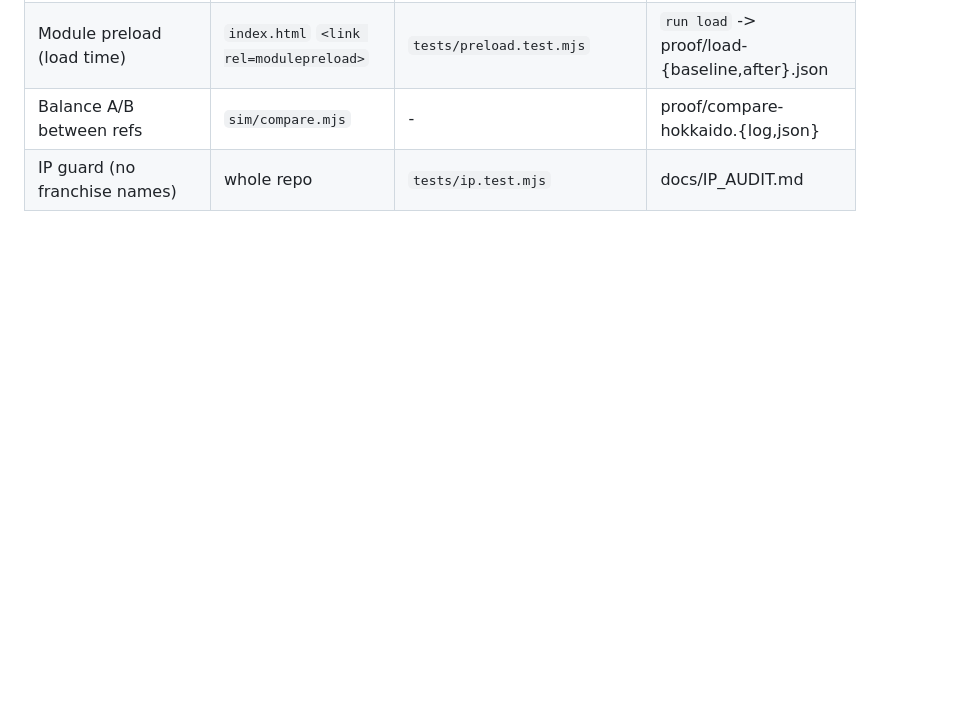
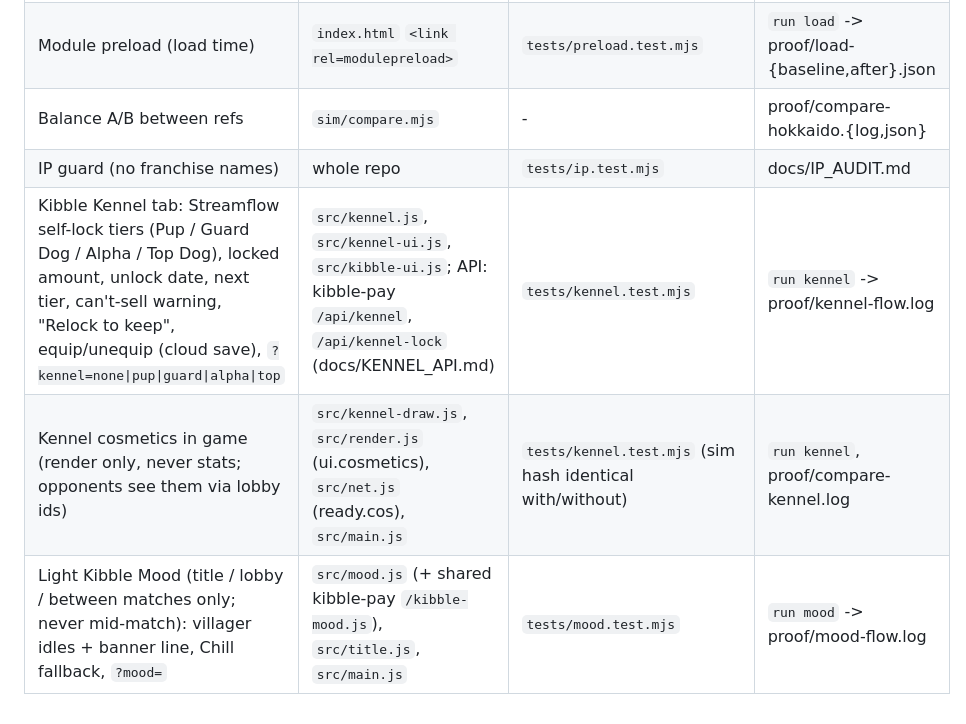
Before and after one commit to Nagesy7/aoe2, a Markdown page: docs/FEATURES.md, the part around the change. Rendered like a GitHub page; blank space fills up the shorter version.

Commit message:
docs: KENNEL_API.md mirrored from kibble-pay (shared contract with Inu Verse); FEATURES rows for Kennel, cosmetics, Light Mood

```diff
--- a/docs/FEATURES.md
+++ b/docs/FEATURES.md
@@ -38,3 +38,6 @@ Each row: where the feature lives, which headless test covers it, and which brow
 | Module preload (load time) | `index.html` `<link rel=modulepreload>` | `tests/preload.test.mjs` | `run load` -> proof/load-{baseline,after}.json |
 | Balance A/B between refs | `sim/compare.mjs` | - | proof/compare-hokkaido.{log,json} |
 | IP guard (no franchise names) | whole repo | `tests/ip.test.mjs` | docs/IP_AUDIT.md |
+| Kibble Kennel tab: Streamflow self-lock tiers (Pup / Guard Dog / Alpha / Top Dog), locked amount, unlock date, next tier, can't-sell warning, "Relock to keep", equip/unequip (cloud save), `?kennel=none\|pup\|guard\|alpha\|top` | `src/kennel.js`, `src/kennel-ui.js`, `src/kibble-ui.js`; API: kibble-pay `/api/kennel`, `/api/kennel-lock` (docs/KENNEL_API.md) | `tests/kennel.test.mjs` | `run kennel` -> proof/kennel-flow.log |
+| Kennel cosmetics in game (render only, never stats; opponents see them via lobby ids) | `src/kennel-draw.js`, `src/render.js` (ui.cosmetics), `src/net.js` (ready.cos), `src/main.js` | `tests/kennel.test.mjs` (sim hash identical with/without) | `run kennel`, proof/compare-kennel.log |
+| Light Kibble Mood (title / lobby / between matches only; never mid-match): villager idles + banner line, Chill fallback, `?mood=` | `src/mood.js` (+ shared kibble-pay `/kibble-mood.js`), `src/title.js`, `src/main.js` | `tests/mood.test.mjs` | `run mood` -> proof/mood-flow.log |
```
Also changed, not shown: docs/KENNEL_API.md (added, +65 -0 lines).
